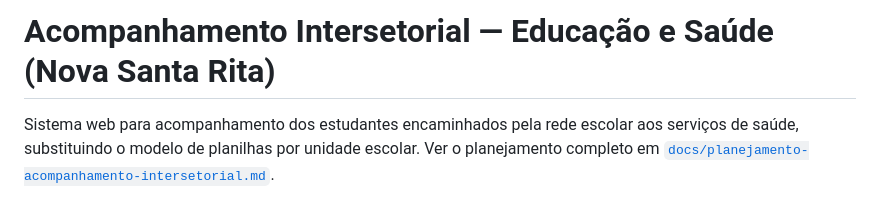
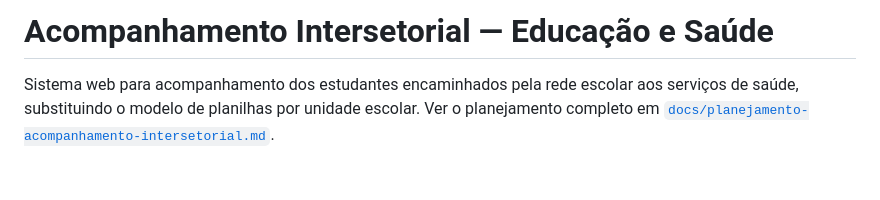
Before and after one commit to Mikissmi/sistema-de-integracao, a Markdown page: README.md, the part around the change. Rendered like a GitHub page; blank space fills up the shorter version.

```diff
--- a/README.md
+++ b/README.md
@@ -1,4 +1,4 @@
-# Acompanhamento Intersetorial — Educação e Saúde (Nova Santa Rita)
+# Acompanhamento Intersetorial — Educação e Saúde
 
 Sistema web para acompanhamento dos estudantes encaminhados pela rede escolar aos serviços de saúde, substituindo o modelo de planilhas por unidade escolar. Ver o planejamento completo em [`docs/planejamento-acompanhamento-intersetorial.md`](docs/planejamento-acompanhamento-intersetorial.md).
 
```
